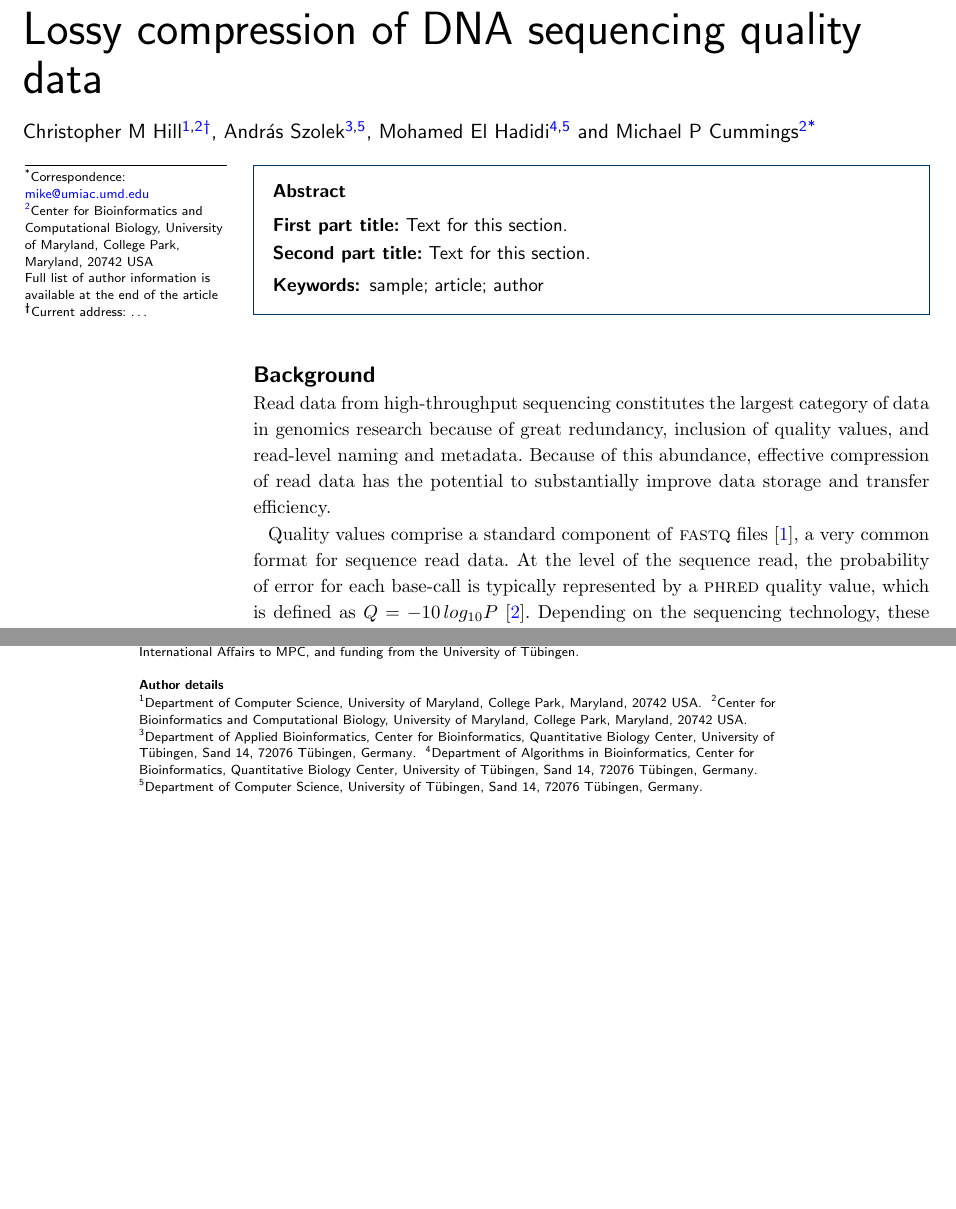
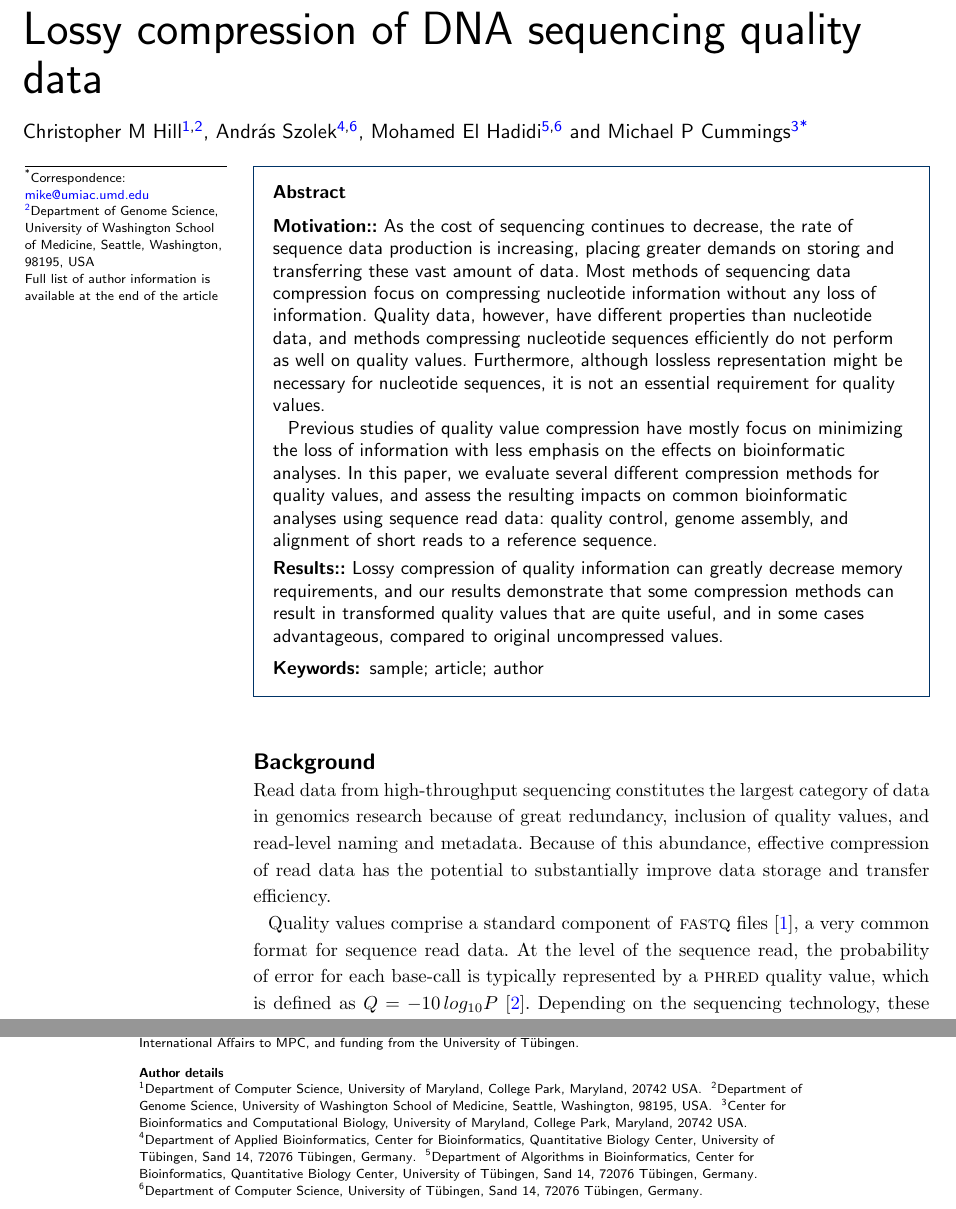
Before and after one commit to cmhill-zz/q-compression, a LaTeX document (bmc_manuscript/manuscipt.tex): two parts of pages 1 and 10 of 12, joined at a grey line, cut so that both start at the same text, the shorter picture padded with empty space. Compiled offline with pdfLaTeX.

Commit message:
Created a merged version of the two manuscripts that Chris and I independently created.

```diff
--- a/bmc_manuscript/manuscipt.tex
+++ b/bmc_manuscript/manuscipt.tex
@@ -117,19 +117,19 @@
 
 \author[
    addressref={aff1,aff2},                   % id's of addresses, e.g. {aff1,aff2}
-   noteref={n1},                        % id's of article notes, if any
-   email={jane.e.doe@cambridge.co.uk}   % email address
+%   noteref={n1},                        % id's of article notes, if any
+   email={chrismh@uw.edu}   % email address
 ]{\inits{CMH}\fnm{Christopher M} \snm{Hill}}
 \author[
-   addressref={aff3,aff5},
+   addressref={aff4,aff6},
    email={szolek@informatik.uni-tuebingen.de}
 ]{\inits{AS}\fnm{Andr\'{a}s} \snm{Szolek}}
 \author[
-   addressref={aff4,aff5},
+   addressref={aff5,aff6},
    email={mohamed.el-hadidi@uni-tuebingen.de}
 ]{\inits{MEH}\fnm{Mohamed} \snm{El Hadidi}}
 \author[
-   addressref={aff2},
+   addressref={aff3},
    corref={aff2},                       % id of corresponding address, if any
    email={mike@umiac.umd.edu}
 ]{\inits{MPC}\fnm{Michael P} \snm{Cummings}}
@@ -150,12 +150,18 @@
   \cny{USA}                                    % country
 }
 \address[id=aff2]{%                           % unique id
+  \orgname{Department of Genome Science, University of Washington School of Medicine},                    %
+  \city{Seattle, Washington},                              % city
+  \postcode{98195},                                % post or zip code
+  \cny{USA}                                    % country
+}
+\address[id=aff3]{%                           % unique id
   \orgname{Center for Bioinformatics and Computational Biology, University of Maryland}, % university, etc
   \city{College Park, Maryland},                              % city
   \postcode{20742}                                % post or zip code
   \cny{USA}                                    % country
 }
-\address[id=aff3]{%
+\address[id=aff4]{%
   \orgname{Department of Applied Bioinformatics, Center for
   Bioinformatics, Quantitative Biology Center, University of T\"{u}bingen},
   \street{Sand 14},
@@ -188,10 +194,10 @@
 %%                                          %%
 %%%%%%%%%%%%%%%%%%%%%%%%%%%%%%%%%%%%%%%%%%%%%%
 
-\begin{artnotes}
+%\begin{artnotes}
 %\note{Sample of title note}     % note to the article
-\note[id=n1]{Current address: \ldots} % note, connected to author
-\end{artnotes}
+%\note[id=n1]{Current address: \ldots} % note, connected to author
+%\end{artnotes}
 
 \end{fmbox}% comment this for two column layout
 
@@ -209,11 +215,32 @@
 \begin{abstractbox}
 
 \begin{abstract} % abstract
-\parttitle{First part title} %if any
-Text for this section.
+\parttitle{Motivation:} %if any
+As the cost of sequencing continues to decrease, the rate of sequence
+data production is increasing, placing greater demands on storing and
+transferring these vast amount of data. Most methods of sequencing
+data compression focus on compressing nucleotide information without
+any loss of information. Quality data, however, have different
+properties than nucleotide data, and methods compressing nucleotide
+sequences efficiently do not perform as well on quality
+values. Furthermore, although lossless representation might be
+necessary for nucleotide sequences, it is not an essential requirement
+for quality values.
 
-\parttitle{Second part title} %if any
-Text for this section.
+Previous studies of quality value compression have mostly focus on
+minimizing the loss of information with less emphasis on the effects
+on bioinformatic analyses. In this paper, we evaluate several
+different compression methods for quality values, and assess the
+resulting impacts on common bioinformatic analyses using sequence read
+data: quality control, genome assembly, and alignment of short reads
+to a reference sequence.
+
+\parttitle{Results:} %if any
+Lossy compression of quality information can greatly decrease memory
+requirements, and our results demonstrate
+that some compression methods can result in transformed quality values
+that are quite useful, and in some cases advantageous, compared to
+original uncompressed values.
 \end{abstract}
 
 %%%%%%%%%%%%%%%%%%%%%%%%%%%%%%%%%%%%%%%%%%%%%%
```
Also changed, not shown: bmc_manuscript/compression.bib (+2 -3 lines), bmc_manuscript/manuscipt.tex (7 more changed lines).
